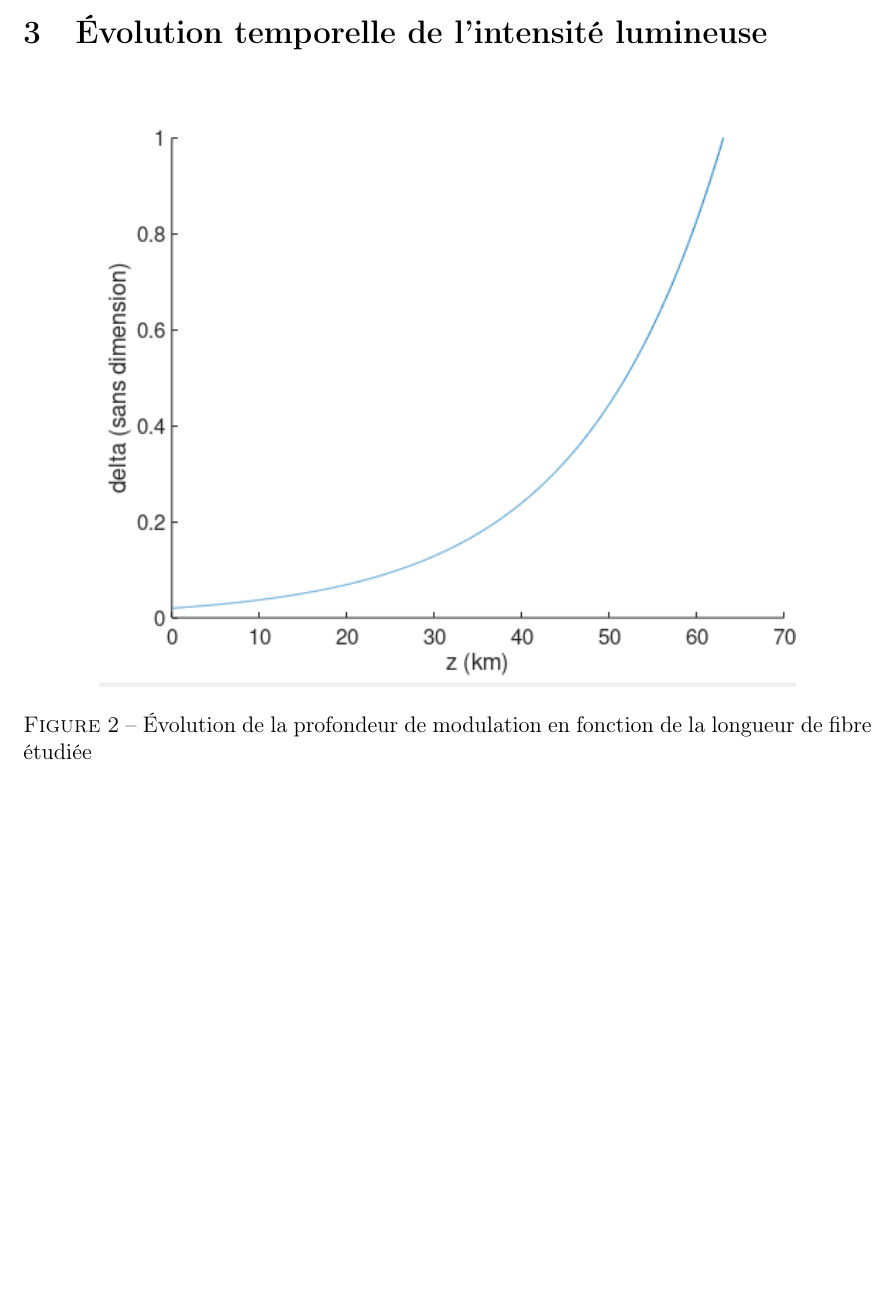
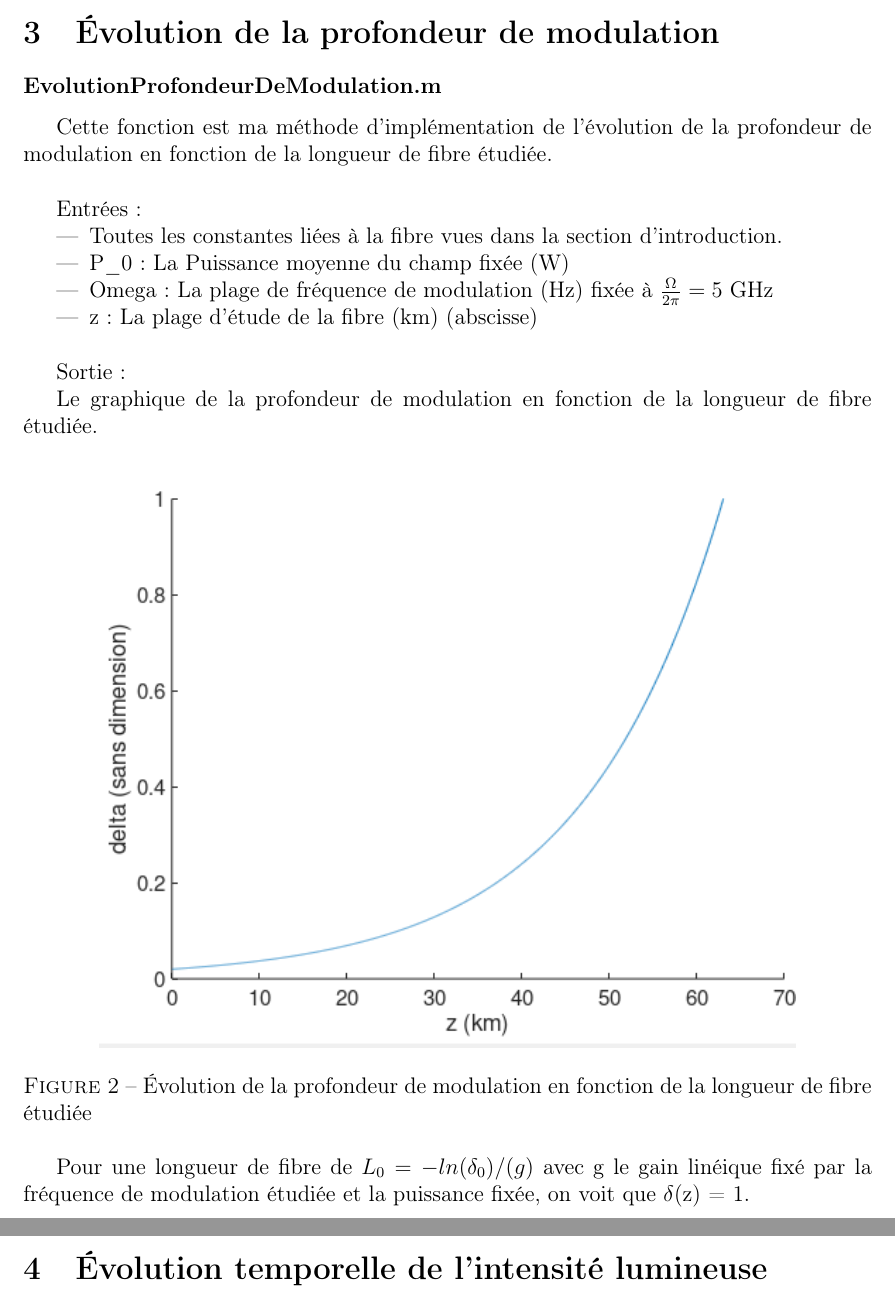
Before and after one commit to vgaudill/ONL2-Instabilite-de-modulation, a LaTeX document (main.tex): part of page 5 of 5 before the commit and two parts of pages 5 and 6 of 6 after it, the two joined at a grey line, cut at the place of the change, the shorter picture padded with empty space. Compiled offline with pdfLaTeX.

Commit message:
Updates from ShareLaTeX

```diff
--- a/main.tex
+++ b/main.tex
@@ -137,7 +138,27 @@
 
     \newpage
 
-    \section{Évolution temporelle de l'intensité lumineuse}
+    \section{Évolution de la profondeur de modulation}
+
+        \subsubsection*{EvolutionProfondeurDeModulation.m}
+             Cette fonction est ma méthode d'implémentation de l'évolution de la profondeur de modulation en fonction de la longueur de fibre étudiée.
+
+             ~
+
+             Entrées :
+             \begin{itemize}
+                 \item Toutes les constantes liées à la fibre vues dans la section d'introduction.
+                 \item P\_0 : La Puissance moyenne du champ fixée (W)
+                 \item Omega : La plage de fréquence de modulation (Hz) fixée à $\frac{\Omega}{2\pi} = 5 $ GHz
+                 \item z : La plage d'étude de la fibre (km) (abscisse)
+
+             \end{itemize}
+
+             ~
+
+             Sortie :
+
+            Le graphique de la profondeur de modulation en fonction de la longueur de fibre étudiée.
 
         \begin{figure}[h!]
             \centering
@@ -146,4 +167,12 @@
             \label{delta}
         \end{figure}
 
+        Pour une longueur de fibre de $L_0 = -ln(\delta_0)/(g)$ avec g le gain linéique fixé par la fréquence de modulation étudiée et la puissance fixée, on voit que $\delta$(z) = 1.
+
+    \newpage
+
+    \section{Évolution temporelle de l'intensité lumineuse}
+
+
+
 \end{document}
```
Also changed, not shown: main.tex (3 more changed lines).
